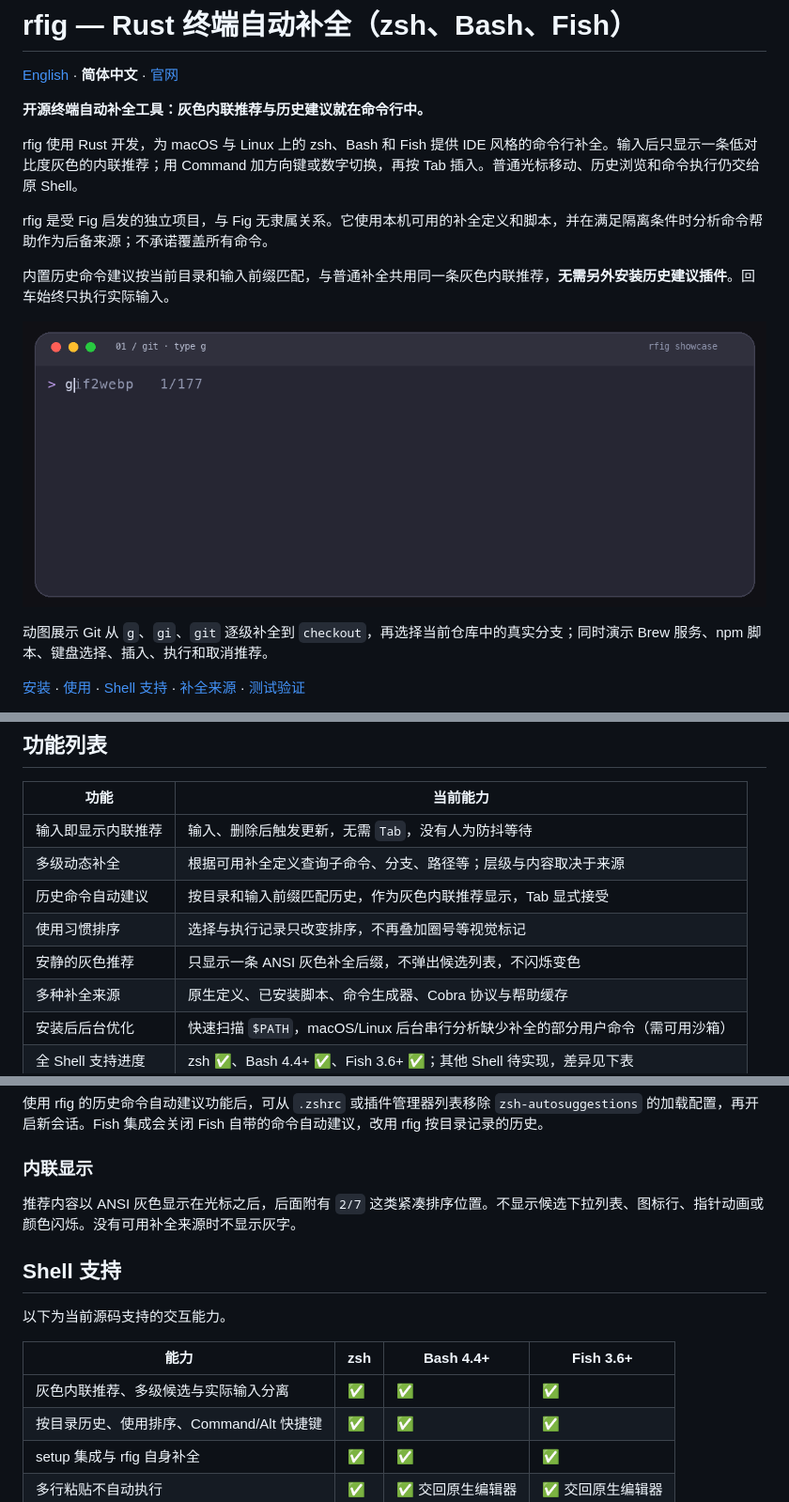
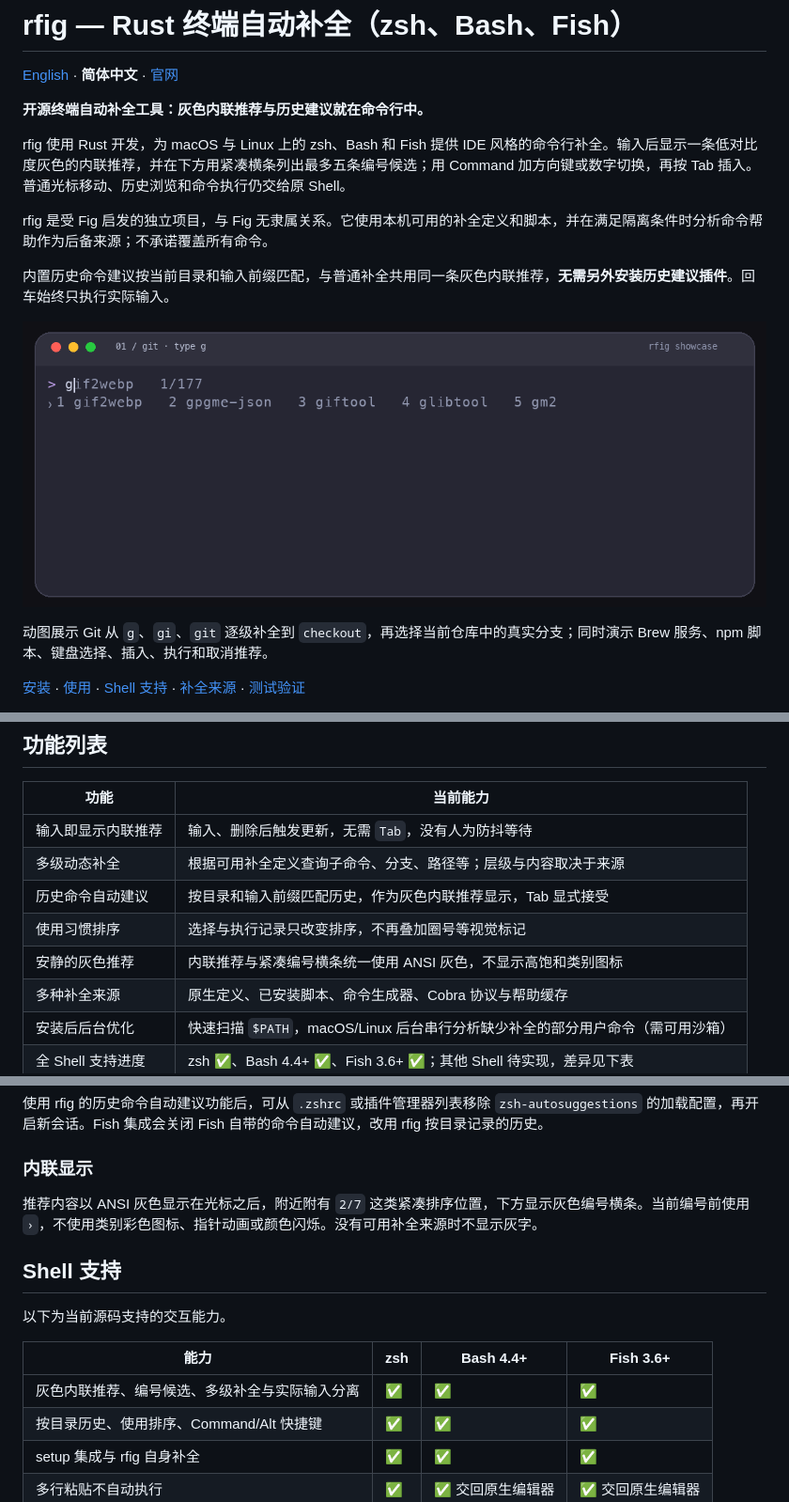
Before and after one commit to tamia6/rfig, a Markdown page: README.zh-CN.md, 3 parts joined by grey strips. Shown at 94% size. Rendered like a GitHub page; pictures changed too: assets/rfig-showcase.gif.

```diff
--- a/README.zh-CN.md
+++ b/README.zh-CN.md
@@ -4,7 +4,7 @@
 
 **开源终端自动补全工具：灰色内联推荐与历史建议就在命令行中。**
 
-rfig 使用 Rust 开发，为 macOS 与 Linux 上的 zsh、Bash 和 Fish 提供 IDE 风格的命令行补全。输入后只显示一条低对比度灰色的内联推荐；用 Command 加方向键或数字切换，再按 Tab 插入。普通光标移动、历史浏览和命令执行仍交给原 Shell。
+rfig 使用 Rust 开发，为 macOS 与 Linux 上的 zsh、Bash 和 Fish 提供 IDE 风格的命令行补全。输入后显示一条低对比度灰色的内联推荐，并在下方用紧凑横条列出最多五条编号候选；用 Command 加方向键或数字切换，再按 Tab 插入。普通光标移动、历史浏览和命令执行仍交给原 Shell。
 
 rfig 是受 Fig 启发的独立项目，与 Fig 无隶属关系。它使用本机可用的补全定义和脚本，并在满足隔离条件时分析命令帮助作为后备来源；不承诺覆盖所有命令。
 
@@ -28,7 +28,7 @@ rfig 是受 Fig 启发的独立项目，与 Fig 无隶属关系。它使用本
 | 多级动态补全 | 根据可用补全定义查询子命令、分支、路径等；层级与内容取决于来源 |
 | 历史命令自动建议 | 按目录和输入前缀匹配历史，作为灰色内联推荐显示，Tab 显式接受 |
 | 使用习惯排序 | 选择与执行记录只改变排序，不再叠加圈号等视觉标记 |
-| 安静的灰色推荐 | 只显示一条 ANSI 灰色补全后缀，不弹出候选列表，不闪烁变色 |
+| 安静的灰色推荐 | 内联推荐与紧凑编号横条统一使用 ANSI 灰色，不显示高饱和类别图标 |
 | 多种补全来源 | 原生定义、已安装脚本、命令生成器、Cobra 协议与帮助缓存 |
 | 安装后后台优化 | 快速扫描 `$PATH`，macOS/Linux 后台串行分析缺少补全的部分用户命令（需可用沙箱） |
 | 全 Shell 支持进度 | zsh ✅、Bash 4.4+ ✅、Fish 3.6+ ✅；其他 Shell 待实现，差异见下表 |
@@ -119,7 +119,7 @@ macOS 上执行一次 `rfig terminal-keys`，再打开新的 Terminal.app 窗口
 
 ### 内联显示
 
-推荐内容以 ANSI 灰色显示在光标之后，后面附有 `2/7` 这类紧凑排序位置。不显示候选下拉列表、图标行、指针动画或颜色闪烁。没有可用补全来源时不显示灰字。
+推荐内容以 ANSI 灰色显示在光标之后，附近附有 `2/7` 这类紧凑排序位置，下方显示灰色编号横条。当前编号前使用 `›`，不使用类别彩色图标、指针动画或颜色闪烁。没有可用补全来源时不显示灰字。
 
 ## Shell 支持
 
@@ -127,7 +127,7 @@ macOS 上执行一次 `rfig terminal-keys`，再打开新的 Terminal.app 窗口
 
 | 能力 | zsh | Bash 4.4+ | Fish 3.6+ |
 | --- | --- | --- | --- |
-| 灰色内联推荐、多级候选与实际输入分离 | ✅ | ✅ | ✅ |
+| 灰色内联推荐、编号候选、多级补全与实际输入分离 | ✅ | ✅ | ✅ |
 | 按目录历史、使用排序、Command/Alt 快捷键 | ✅ | ✅ | ✅ |
 | setup 集成与 rfig 自身补全 | ✅ | ✅ | ✅ |
 | 多行粘贴不自动执行 | ✅ | ✅ 交回原生编辑器 | ✅ 交回原生编辑器 |
```
Also changed, not shown: other parts of README.zh-CN.md (+2 -2 lines), README.md (+7 -7 lines), assets/rfig-demo.gif, 10 other files.
